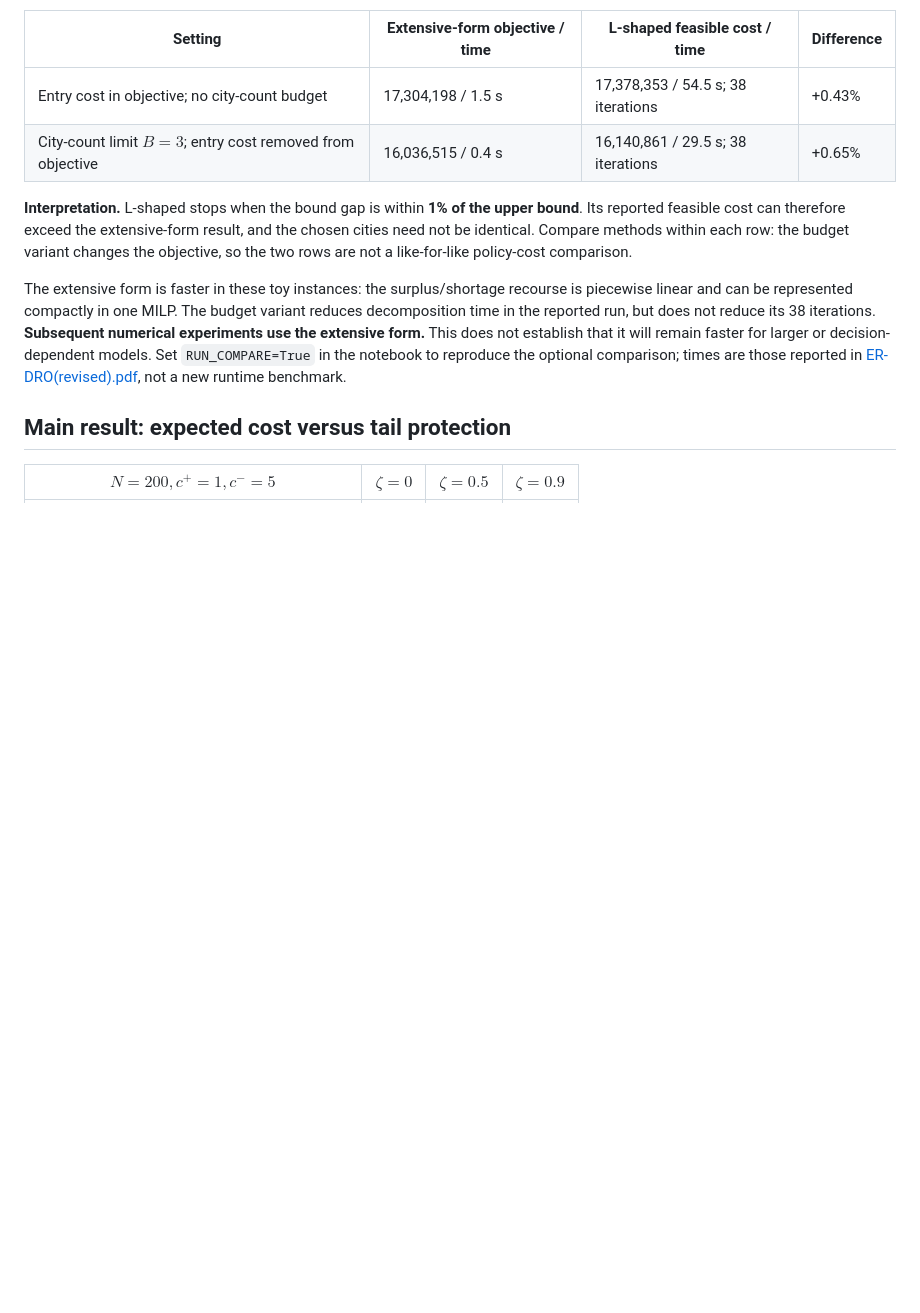
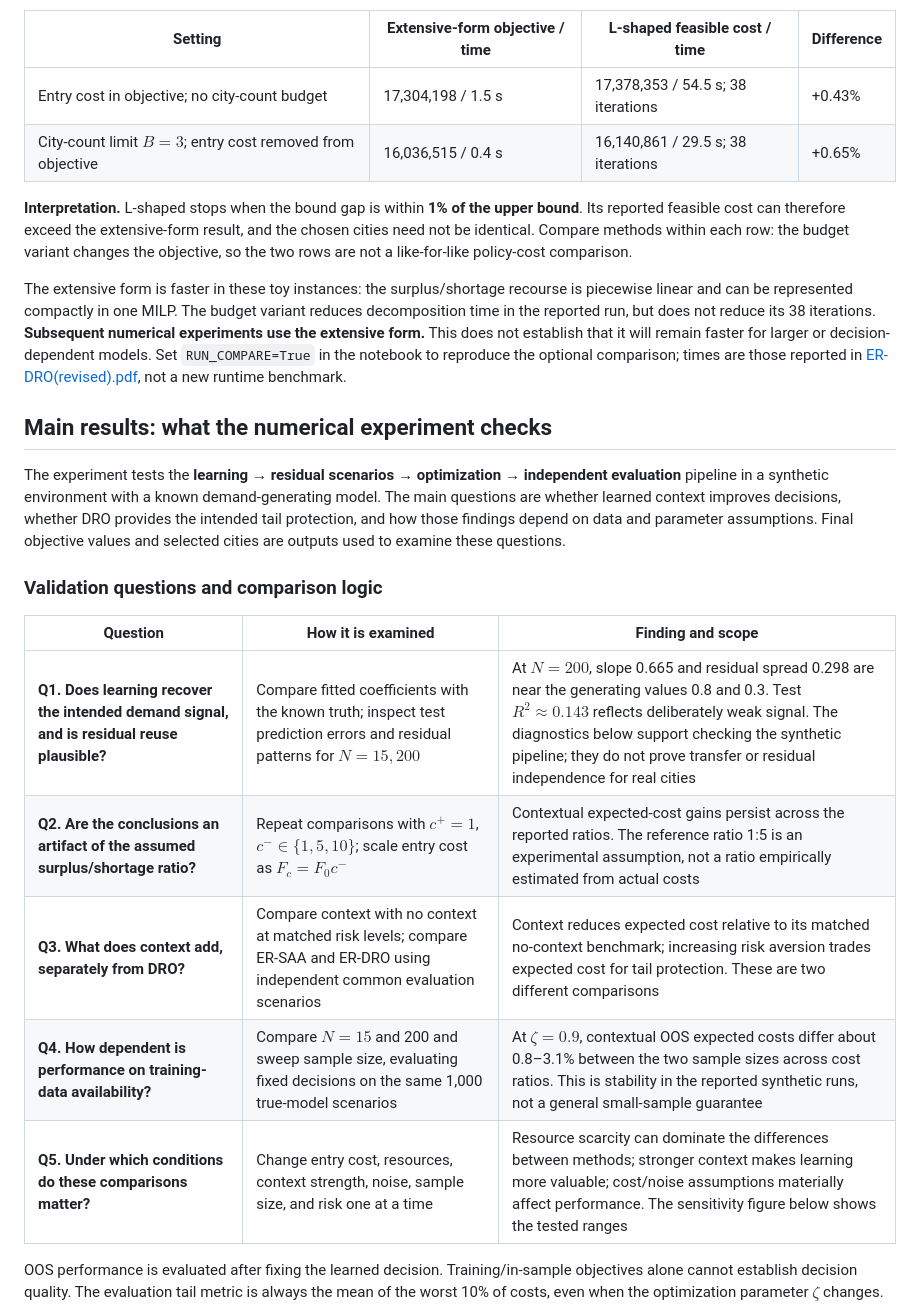
Before and after one commit to DonghyunKim0526/Robotaxi-Market-Entry-Fleet-Allocation-thesis-in-progress, a Markdown page: 1. model/C. ER-DRO_model/README.md, the part around one of its changes. Drawn GitHub-style; blank space fills up the shorter version.

```diff
--- a/1. model/C. ER-DRO_model/README.md
+++ b/1. model/C. ER-DRO_model/README.md
@@ -81,6 +81,19 @@ The revised document compares two ways of solving the same two-stage model at $N
 
 The extensive form is faster in these toy instances: the surplus/shortage recourse is piecewise linear and can be represented compactly in one MILP. The budget variant reduces decomposition time in the reported run, but does not reduce its 38 iterations. **Subsequent numerical experiments use the extensive form.** This does not establish that it will remain faster for larger or decision-dependent models. Set `RUN_COMPARE=True` in the notebook to reproduce the optional comparison; times are those reported in [ER-DRO(revised).pdf](ER-DRO%28revised%29.pdf), not a new runtime benchmark.
 
-## Main result: expected cost versus tail protection
+## Main results: what the numerical experiment checks
 
-| $N=200,c^+=1,c^-=5$ | $\zeta=0$ | $\zeta=0.5$ | $\zeta=0.9$ |
+The experiment tests the **learning → residual scenarios → optimization → independent evaluation** pipeline in a synthetic environment with a known demand-generating model. The main questions are whether learned context improves decisions, whether DRO provides the intended tail protection, and how those findings depend on data and parameter assumptions. Final objective values and selected cities are outputs used to examine these questions.
+
+### Validation questions and comparison logic
+
+| Question | How it is examined | Finding and scope |
+|---|---|---|
+| **Q1. Does learning recover the intended demand signal, and is residual reuse plausible?** | Compare fitted coefficients with the known truth; inspect test prediction errors and residual patterns for $N=15,200$ | At $N=200$, slope 0.665 and residual spread 0.298 are near the generating values 0.8 and 0.3. Test $R^2\approx0.143$ reflects deliberately weak signal. The diagnostics below support checking the synthetic pipeline; they do not prove transfer or residual independence for real cities |
+| **Q2. Are the conclusions an artifact of the assumed surplus/shortage ratio?** | Repeat comparisons with $c^+=1$, $c^-\in\{1,5,10\}$; scale entry cost as $F_c=F_0c^-$ | Contextual expected-cost gains persist across the reported ratios. The reference ratio 1:5 is an experimental assumption, not a ratio empirically estimated from actual costs |
+| **Q3. What does context add, separately from DRO?** | Compare context with no context at matched risk levels; compare ER-SAA and ER-DRO using independent common evaluation scenarios | Context reduces expected cost relative to its matched no-context benchmark; increasing risk aversion trades expected cost for tail protection. These are two different comparisons |
+| **Q4. How dependent is performance on training-data availability?** | Compare $N=15$ and 200 and sweep sample size, evaluating fixed decisions on the same 1,000 true-model scenarios | At $\zeta=0.9$, contextual OOS expected costs differ about 0.8–3.1% between the two sample sizes across cost ratios. This is stability in the reported synthetic runs, not a general small-sample guarantee |
+| **Q5. Under which conditions do these comparisons matter?** | Change entry cost, resources, context strength, noise, sample size, and risk one at a time | Resource scarcity can dominate the differences between methods; stronger context makes learning more valuable; cost/noise assumptions materially affect performance. The sensitivity figure below shows the tested ranges |
+
+OOS performance is evaluated after fixing the learned decision. Training/in-sample objectives alone cannot establish decision quality. The evaluation tail metric is always the mean of the worst 10% of costs, even when the optimization parameter $\zeta$ changes.
+
```
Also changed, not shown: other parts of 1. model/C. ER-DRO_model/README.md (+25 -6 lines).
